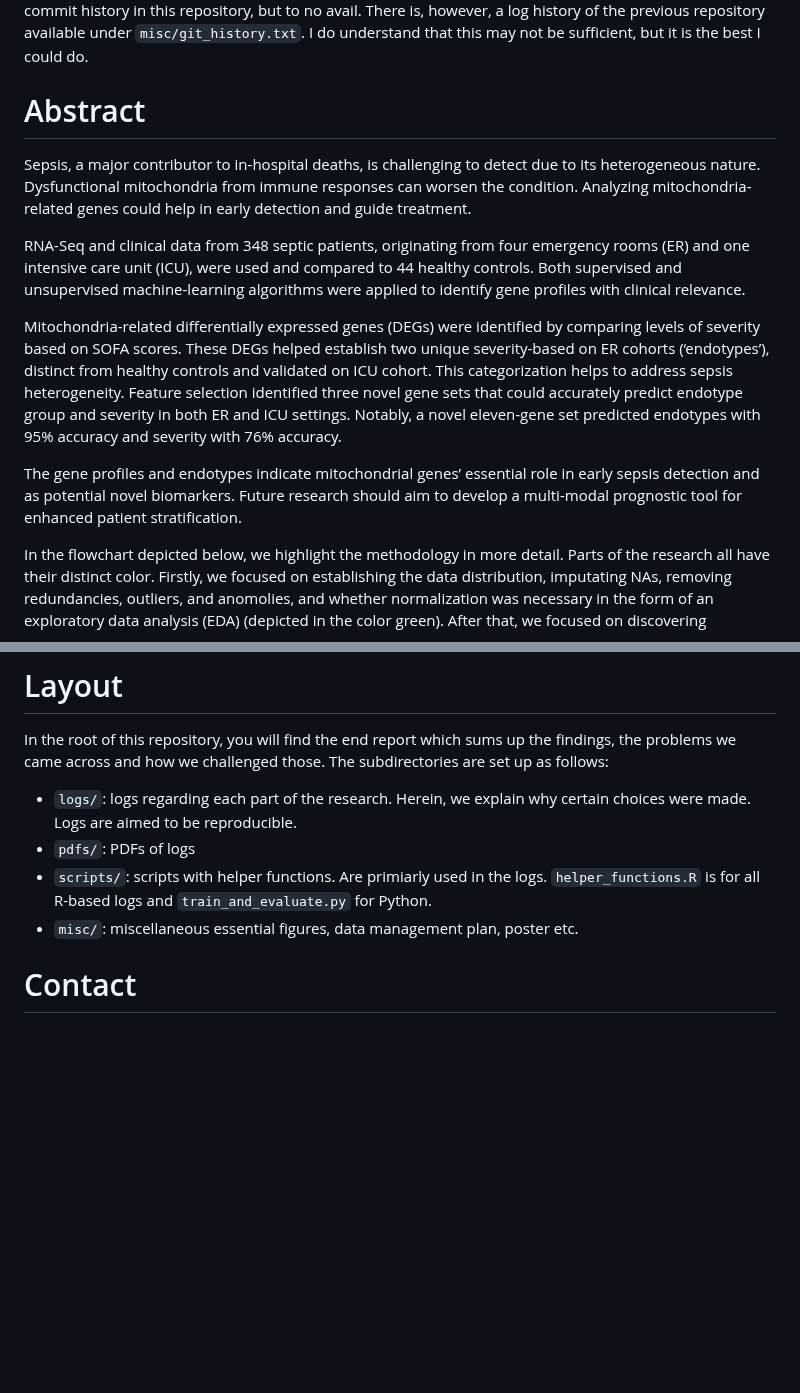
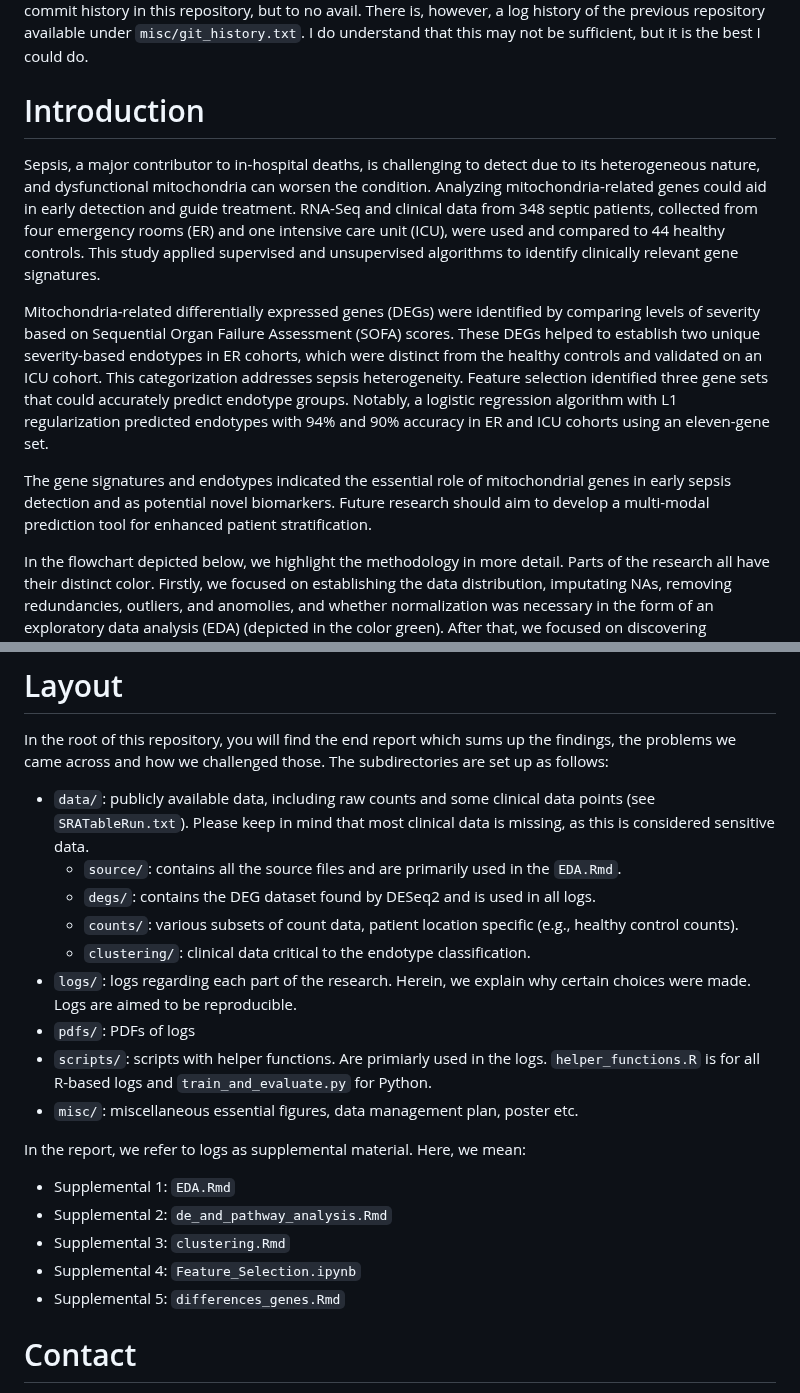
Before and after one commit to jscscheper/internship-acutelines, a Markdown page: README.md, 2 parts joined by grey strips. Drawn GitHub-style; blank space fills up the shorter version.

Commit message:
Updated the readme to its final form.

```diff
--- a/README.md
+++ b/README.md
@@ -7,14 +7,13 @@ This project is licensed under the MIT License - see the [LICENSE.md](LICENSE.md
 
 *_Statement on Git commit history:_* The commit history you see here is not complete; most of it was lost due to deletion of a previous repository. I accidentally pushed sensitive data and had to delete the entire previous repository (a `git rm` is not sufficient as the data 'lives' on in the commit history). I tried to restore the commit history in this repository, but to no avail. There is, however, a log history of the previous repository available under `misc/git_history.txt`. I do understand that this may not be sufficient, but it is the best I could do.
 
-# Abstract
-Sepsis, a major contributor to in-hospital deaths, is challenging to detect due to its heterogeneous nature. Dysfunctional mitochondria from immune responses can worsen the condition. Analyzing mitochondria-related genes could help in early detection and guide treatment.
+# Introduction
+Sepsis, a major contributor to in-hospital deaths, is challenging to detect due to its heterogeneous nature, and dysfunctional mitochondria can worsen the condition. Analyzing mitochondria-related genes could aid in early detection and guide treatment.
+RNA-Seq and clinical data from 348 septic patients, collected from four emergency rooms (ER) and one intensive care unit (ICU), were used and compared to 44 healthy controls. This study applied supervised and unsupervised algorithms to identify clinically relevant gene signatures.
 
-RNA-Seq and clinical data from 348 septic patients, originating from four emergency rooms (ER) and one intensive care unit (ICU), were used and compared to 44 healthy controls. Both supervised and unsupervised machine-learning algorithms were applied to identify gene profiles with clinical relevance.
+Mitochondria-related differentially expressed genes (DEGs) were identified by comparing levels of severity based on Sequential Organ Failure Assessment (SOFA) scores. These DEGs helped to establish two unique severity-based endotypes in ER cohorts, which were distinct from the healthy controls and validated on an ICU cohort. This categorization addresses sepsis heterogeneity. Feature selection identified three gene sets that could accurately predict endotype groups. Notably, a logistic regression algorithm with L1 regularization predicted endotypes with 94% and 90% accuracy in ER and ICU cohorts using an eleven-gene set.
 
-Mitochondria-related differentially expressed genes (DEGs) were identified by comparing levels of severity based on SOFA scores. These DEGs helped establish two unique severity-based on ER cohorts (‘endotypes’), distinct from healthy controls and validated on ICU cohort. This categorization helps to address sepsis heterogeneity. Feature selection identified three novel gene sets that could accurately predict endotype group and severity in both ER and ICU settings. Notably, a novel eleven-gene set predicted endotypes with 95% accuracy and severity with 76% accuracy.
-
-The gene profiles and endotypes indicate mitochondrial genes’ essential role in early sepsis detection and as potential novel biomarkers. Future research should aim to develop a multi-modal prognostic tool for enhanced patient stratification.
+The gene signatures and endotypes indicated the essential role of mitochondrial genes in early sepsis detection and as potential novel biomarkers. Future research should aim to develop a multi-modal prediction tool for enhanced patient stratification.
 
 In the flowchart depicted below, we highlight the methodology in more detail. Parts of the research all have their distinct color. Firstly, we focused on establishing the data distribution, imputating NAs, removing redundancies, outliers, and anomolies, and whether normalization was necessary in the form of an exploratory data analysis (EDA) (depicted in the color green). After that, we focused on discovering differentially expressed genes (DEGs) on the severity and mortality variables with DESeq2 (depicted in yellow). The main focus was on establishing an appropriate fold-change threshold. We validated our findings by comparing them with results from edgeR. After that, in purple, we used all the DEGs to form severity-based clusters/endotypes by comparing three different methods: K-means, K-medoids (PAM), and hierarchical clustering. We compared various distance and, where appropriate, linkage methods. Utilizing this, we discovered the existence of two endotypes in the ER cohorts, which we validated with various gene set sizes derived from MAD and the ICU cohort. We developed a machine learning model based on eleven DEGs extracted by comparing multiple feature selection techniques. The machine learning model and these DEGs could accurately predict the endotype and severity status using ER and ICU cohorts (depicted in red).
 
@@ -137,10 +136,22 @@ jupyter notebook
 
 # Layout
 In the root of this repository, you will find the end report which sums up the findings, the problems we came across and how we challenged those. The subdirectories are set up as follows:
+- `data/`: publicly available data, including raw counts and some clinical data points (see `SRATableRun.txt`). Please keep in mind that most clinical data is missing, as this is considered sensitive data.
+    - `source/`: contains all the source files and are primarily used in the `EDA.Rmd`.
+    - `degs/`: contains the DEG dataset found by DESeq2 and is used in all logs.
+    - `counts/`: various subsets of count data, patient location specific (e.g., healthy control counts).
+    - `clustering/`: clinical data critical to the endotype classification.
 - `logs/`: logs regarding each part of the research. Herein, we explain why certain choices were made. Logs are aimed to be reproducible.
 - `pdfs/`: PDFs of logs
 - `scripts/`: scripts with helper functions. Are primiarly used in the logs. `helper_functions.R` is for all R-based logs and `train_and_evaluate.py` for Python.
 - `misc/`: miscellaneous essential figures, data management plan, poster etc.
+
+In the report, we refer to logs as supplemental material. Here, we mean:
+- Supplemental 1: `EDA.Rmd`
+- Supplemental 2: `de_and_pathway_analysis.Rmd`
+- Supplemental 3: `clustering.Rmd`
+- Supplemental 4: `Feature_Selection.ipynb`
+- Supplemental 5: `differences_genes.Rmd`
 
 # Contact
 If any issue or question remains, please contact us at [d.j.scheper@st.hanze.nl](mailto:d.j.scheper@st.hanze.nl) or [d.j.scheper@umcg.nl](mailto:d.j.scheper@umcg.nl).
```
